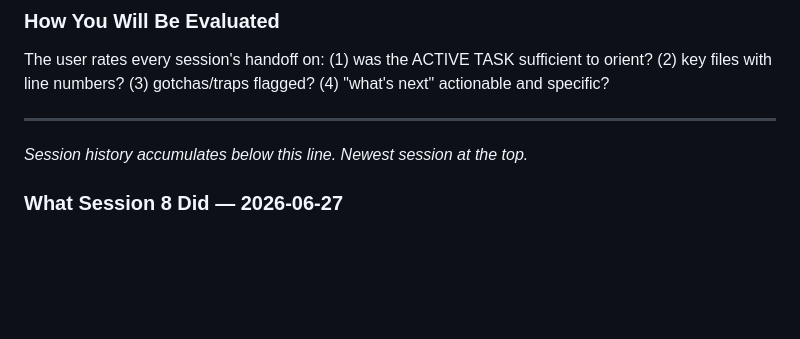
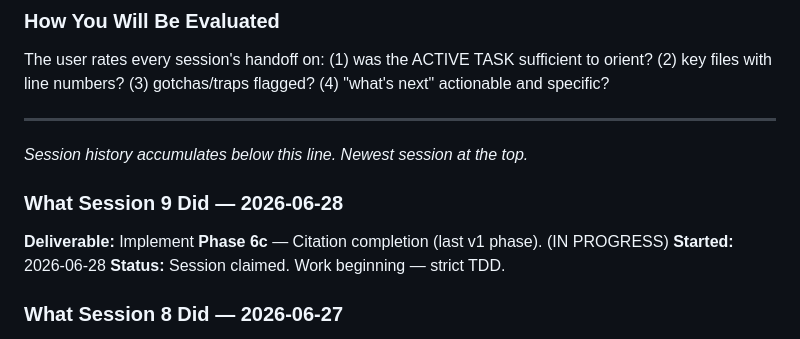
Before and after one commit to rmsharp/vscode_quarto_ext, a Markdown page: SESSION_NOTES.md, the part around the change. Drawn GitHub-style; blank space fills up the shorter version.

Commit message:
chore: claim Session 9 (WIP stub) — Phase 6c citation completion
Co-Authored-By: Claude Opus 4.8 (1M context) <noreply@anthropic.com>

```diff
--- a/SESSION_NOTES.md
+++ b/SESSION_NOTES.md
@@ -36,6 +36,11 @@ The user rates every session's handoff on: (1) was the ACTIVE TASK sufficient to
 ---
 
 *Session history accumulates below this line. Newest session at the top.*
+
+### What Session 9 Did — 2026-06-28
+**Deliverable:** Implement **Phase 6c** — Citation completion (last v1 phase). (IN PROGRESS)
+**Started:** 2026-06-28
+**Status:** Session claimed. Work beginning — strict TDD.
 
 ### What Session 8 Did — 2026-06-27
 **Deliverable:** Implement **Phase 6b** — Cross-reference completion + go-to-definition. **COMPLETE + verified + adversarially hardened.**
```
